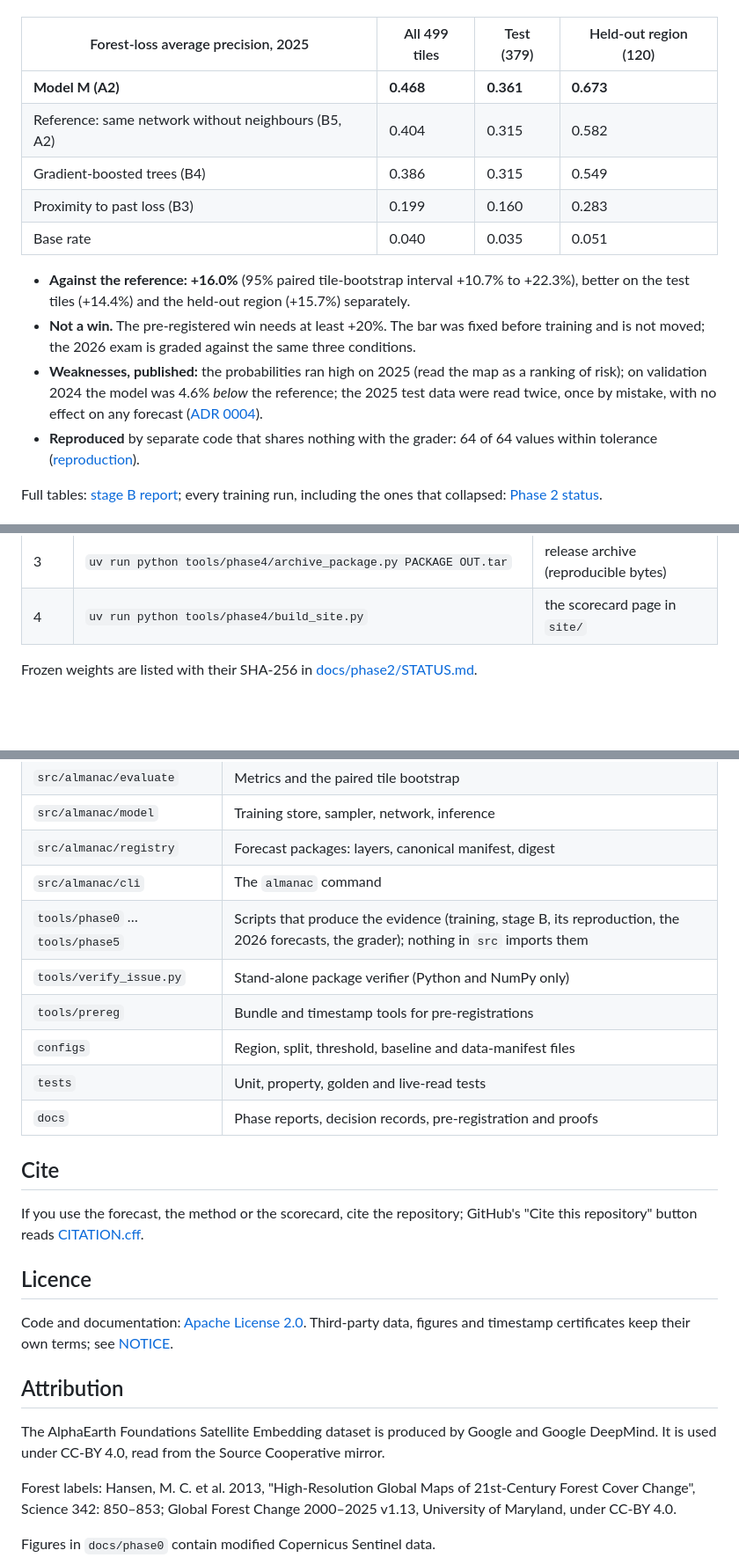
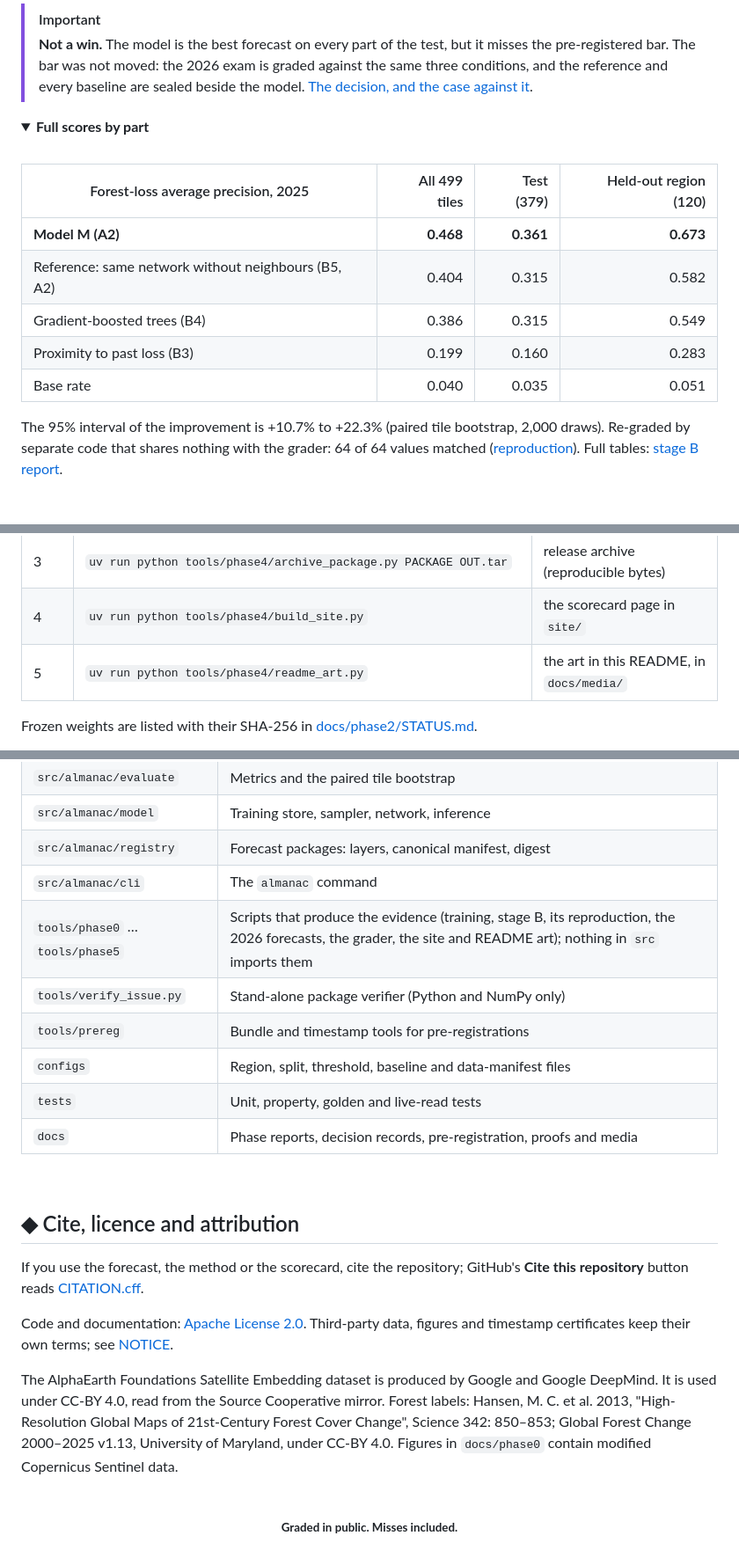
Before and after one commit to pranavpanchal1326/Almanac, a Markdown page: README.md, 3 parts joined by grey strips. Shown at 88% size. Drawn GitHub-style; folded sections open; blank space fills up the shorter version.

```diff
--- a/README.md
+++ b/README.md
@@ -34,22 +73,25 @@ south-west Amazon.
+> [!IMPORTANT]
+> **Not a win.** The model is the best forecast on every part of the test, but it misses the
+> pre-registered bar. The bar was not moved: the 2026 exam is graded against the same three
+> conditions, and the reference and every baseline are sealed beside the model.
+> [The decision, and the case against it](docs/adr/0004-gate-2.md).
+
+<details>
+<summary><b>Full scores by part</b></summary>
+<br>
 
 | Forest-loss average precision, 2025 | All 499 tiles | Test (379) | Held-out region (120) |
-|---|---|---|---|
+|---|---:|---:|---:|
 | **Model M (A2)** | **0.468** | **0.361** | **0.673** |
 | Reference: same network without neighbours (B5, A2) | 0.404 | 0.315 | 0.582 |
 | Gradient-boosted trees (B4) | 0.386 | 0.315 | 0.549 |
 | Proximity to past loss (B3) | 0.199 | 0.160 | 0.283 |
 | Base rate | 0.040 | 0.035 | 0.051 |
 
-- **Against the reference: +16.0%** (95% paired tile-bootstrap interval +10.7% to +22.3%), better on
-  the test tiles (+14.4%) and the held-out region (+15.7%) separately.
-- **Not a win.** The pre-registered win needs at least +20%. The bar was fixed before training and
-  is not moved; the 2026 exam is graded against the same three conditions.
-- **Weaknesses, published:** the probabilities ran high on 2025 (read the map as a ranking of
-  risk); on validation 2024 the model was 4.6% *below* the reference; the 2025 test data were read
-  twice, once by mistake, with no effect on any forecast ([ADR 0004](docs/adr/0004-gate-2.md)).
-- **Reproduced** by separate code that shares nothing with the grader: 64 of 64 values within
-  tolerance ([reproduction](docs/phase2/stage_b_reproduction.md)).
+The 95% interval of the improvement is +10.7% to +22.3% (paired tile bootstrap, 2,000 draws).
+Re-graded by separate code that shares nothing with the grader: 64 of 64 values matched
+([reproduction](docs/phase2/stage_b_reproduction.md)). Full tables:
+[stage B report](docs/phase2/stage_b_report.md).
 
-Full tables: [stage B report](docs/phase2/stage_b_report.md); every training run, including the
-ones that collapsed: [Phase 2 status](docs/phase2/STATUS.md).
+</details>
 
@@ -155,6 +273,7 @@ rasters for the region in `D:/almanac-data/labels/gfc`.
 | 2 | `uv run --extra train python tools/phase4/forecast_exam.py` | 4.2 (model and reference for 2026, from the frozen weights) |
 | 3 | `uv run python tools/phase4/archive_package.py PACKAGE OUT.tar` | release archive (reproducible bytes) |
 | 4 | `uv run python tools/phase4/build_site.py` | the scorecard page in `site/` |
+| 5 | `uv run python tools/phase4/readme_art.py` | the art in this README, in `docs/media/` |
 
 Frozen weights are listed with their SHA-256 in [docs/phase2/STATUS.md](docs/phase2/STATUS.md#frozen-weights).
 
@@ -174,30 +297,33 @@ Frozen weights are listed with their SHA-256 in [docs/phase2/STATUS.md](docs/pha
 | `src/almanac/model` | Training store, sampler, network, inference |
 | `src/almanac/registry` | Forecast packages: layers, canonical manifest, digest |
 | `src/almanac/cli` | The `almanac` command |
-| `tools/phase0` … `tools/phase5` | Scripts that produce the evidence (training, stage B, its reproduction, the 2026 forecasts, the grader); nothing in `src` imports them |
+| `tools/phase0` … `tools/phase5` | Scripts that produce the evidence (training, stage B, its reproduction, the 2026 forecasts, the grader, the site and README art); nothing in `src` imports them |
 | `tools/verify_issue.py` | Stand-alone package verifier (Python and NumPy only) |
 | `tools/prereg` | Bundle and timestamp tools for pre-registrations |
 | `configs` | Region, split, threshold, baseline and data-manifest files |
 | `tests` | Unit, property, golden and live-read tests |
-| `docs` | Phase reports, decision records, pre-registration and proofs |
+| `docs` | Phase reports, decision records, pre-registration, proofs and media |
 
-## Cite
+</details>
 
-If you use the forecast, the method or the scorecard, cite the repository; GitHub's "Cite this
-repository" button reads [CITATION.cff](CITATION.cff).
+<br>
 
-## Licence
+## ◆ Cite, licence and attribution
+
+If you use the forecast, the method or the scorecard, cite the repository; GitHub's
+**Cite this repository** button reads [CITATION.cff](CITATION.cff).
 
 Code and documentation: [Apache License 2.0](LICENSE). Third-party data, figures and timestamp
 certificates keep their own terms; see [NOTICE](NOTICE).
 
-## Attribution
+The AlphaEarth Foundations Satellite Embedding dataset is produced by Google and Google DeepMind.
+It is used under CC-BY 4.0, read from the Source Cooperative mirror. Forest labels: Hansen, M. C.
+et al. 2013, "High-Resolution Global Maps of 21st-Century Forest Cover Change", Science 342:
+850–853; Global Forest Change 2000–2025 v1.13, University of Maryland, under CC-BY 4.0. Figures in
+`docs/phase0` contain modified Copernicus Sentinel data.
 
-The AlphaEarth Foundations Satellite Embedding dataset is produced by Google and Google DeepMind.
-It is used under CC-BY 4.0, read from the Source Cooperative mirror.
+<br>
 
-Forest labels: Hansen, M. C. et al. 2013, "High-Resolution Global Maps of 21st-Century Forest
-Cover Change", Science 342: 850–853; Global Forest Change 2000–2025 v1.13, University of
-Maryland, under CC-BY 4.0.
-
-Figures in `docs/phase0` contain modified Copernicus Sentinel data.
+<div align="center">
+<sub><b>Graded in public. Misses included.</b></sub>
+</div>
```
Also changed, not shown: other parts of README.md (+162 -43 lines), docs/media/backtest.png (added), 2 other files.
